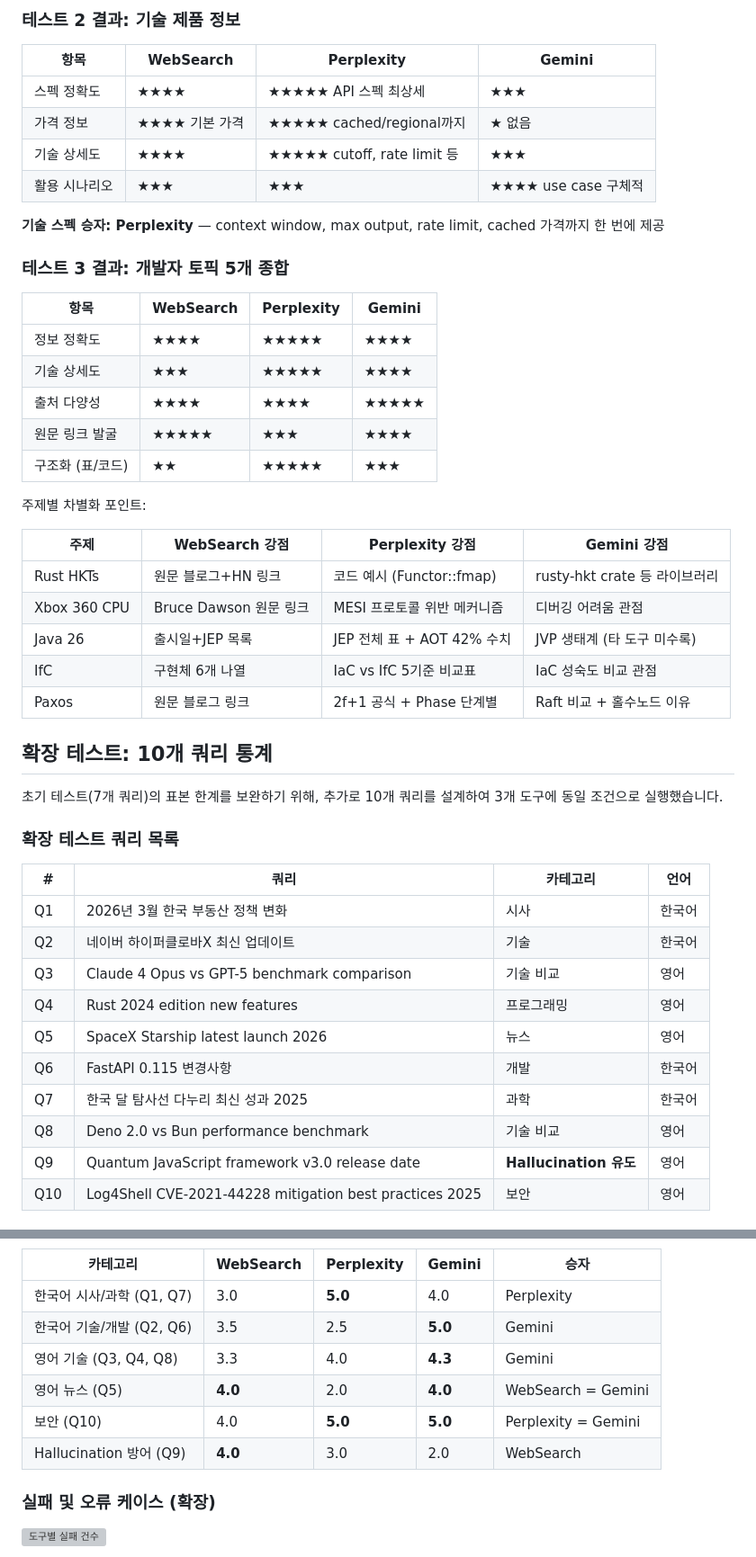
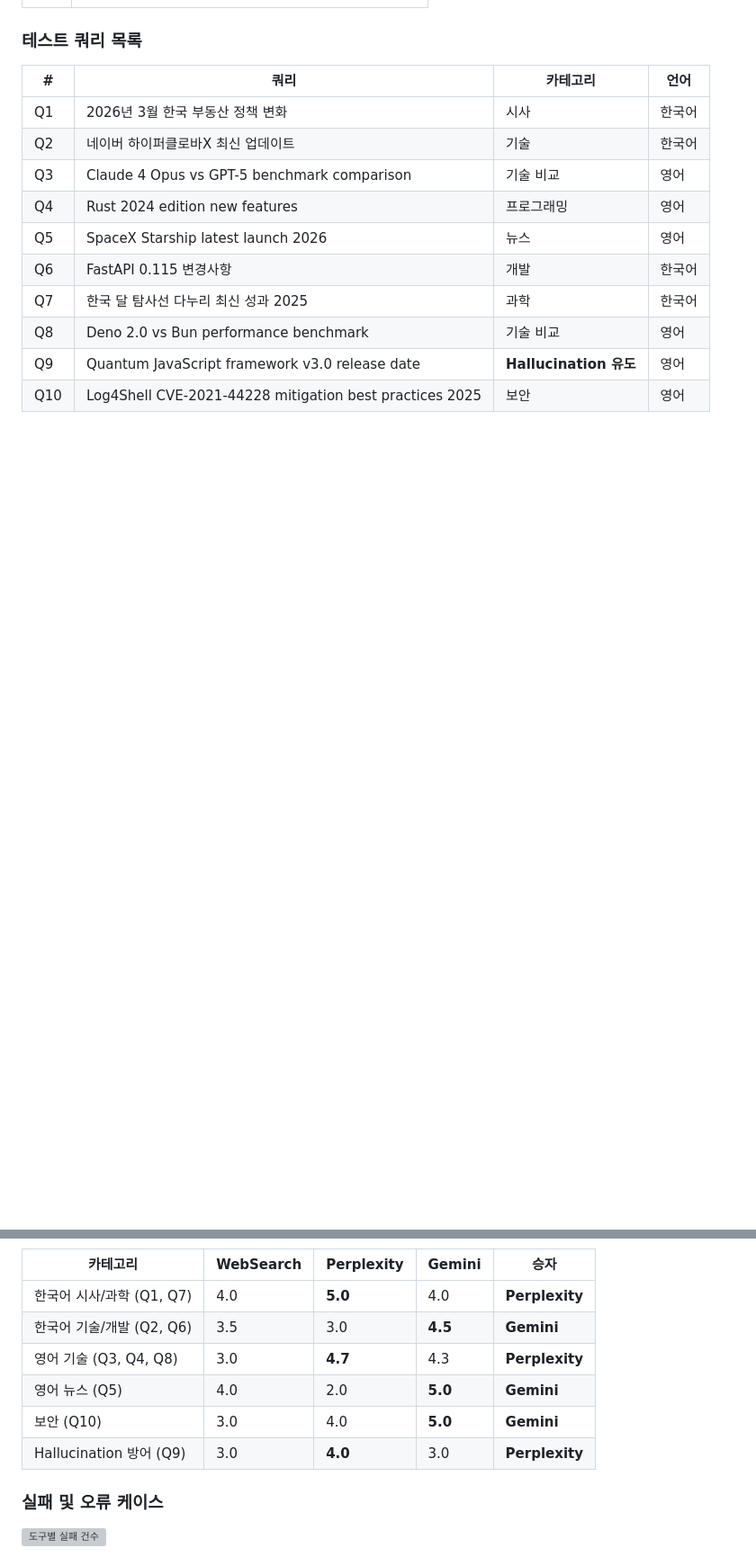
Before and after one commit to hansonkim/hansonkim.github.io, a Markdown page: src/posts/search-mcp-comparison.md, 2 parts joined by grey strips. Shown at 90% size. Drawn GitHub-style; blank space fills up the shorter version; grey boxes are pictures that could not be loaded.

```diff
--- a/src/posts/search-mcp-comparison.md
+++ b/src/posts/search-mcp-comparison.md
@@ -119,39 +67,4 @@ r/programming 최근 포스트 5개를 선정하여 각각 검색:
-### 테스트 2 결과: 기술 제품 정보
-
-| 항목 | WebSearch | Perplexity | Gemini |
-|---|---|---|---|
-| 스펙 정확도 | ★★★★ | ★★★★★ API 스펙 최상세 | ★★★ |
-| 가격 정보 | ★★★★ 기본 가격 | ★★★★★ cached/regional까지 | ★ 없음 |
-| 기술 상세도 | ★★★★ | ★★★★★ cutoff, rate limit 등 | ★★★ |
-| 활용 시나리오 | ★★★ | ★★★ | ★★★★ use case 구체적 |
-
-**기술 스펙 승자: Perplexity** — context window, max output, rate limit, cached 가격까지 한 번에 제공
-
-### 테스트 3 결과: 개발자 토픽 5개 종합
-
-| 항목 | WebSearch | Perplexity | Gemini |
-|---|---|---|---|
-| 정보 정확도 | ★★★★ | ★★★★★ | ★★★★ |
-| 기술 상세도 | ★★★ | ★★★★★ | ★★★★ |
-| 출처 다양성 | ★★★★ | ★★★★ | ★★★★★ |
-| 원문 링크 발굴 | ★★★★★ | ★★★ | ★★★★ |
-| 구조화 (표/코드) | ★★ | ★★★★★ | ★★★ |
-
-주제별 차별화 포인트:
-
-| 주제 | WebSearch 강점 | Perplexity 강점 | Gemini 강점 |
-|---|---|---|---|
-| Rust HKTs | 원문 블로그+HN 링크 | 코드 예시 (Functor::fmap) | rusty-hkt crate 등 라이브러리 |
-| Xbox 360 CPU | Bruce Dawson 원문 링크 | MESI 프로토콜 위반 메커니즘 | 디버깅 어려움 관점 |
-| Java 26 | 출시일+JEP 목록 | JEP 전체 표 + AOT 42% 수치 | JVP 생태계 (타 도구 미수록) |
-| IfC | 구현체 6개 나열 | IaC vs IfC 5기준 비교표 | IaC 성숙도 비교 관점 |
-| Paxos | 원문 블로그 링크 | 2f+1 공식 + Phase 단계별 | Raft 비교 + 홀수노드 이유 |
-
-## 확장 테스트: 10개 쿼리 통계
-
-초기 테스트(7개 쿼리)의 표본 한계를 보완하기 위해, 추가로 10개 쿼리를 설계하여 3개 도구에 동일 조건으로 실행했습니다.
-
-### 확장 테스트 쿼리 목록
+### 테스트 쿼리 목록
 
 | # | 쿼리 | 카테고리 | 언어 |
 |---|---|---|---|
@@ -252,14 +165,14 @@ xychart-beta
 
 | 카테고리 | WebSearch | Perplexity | Gemini | 승자 |
 |---|---|---|---|---|
-| 한국어 시사/과학 (Q1, Q7) | 3.0 | **5.0** | 4.0 | Perplexity |
-| 한국어 기술/개발 (Q2, Q6) | 3.5 | 2.5 | **5.0** | Gemini |
-| 영어 기술 (Q3, Q4, Q8) | 3.3 | 4.0 | **4.3** | Gemini |
-| 영어 뉴스 (Q5) | **4.0** | 2.0 | **4.0** | WebSearch = Gemini |
-| 보안 (Q10) | 4.0 | **5.0** | **5.0** | Perplexity = Gemini |
-| Hallucination 방어 (Q9) | **4.0** | 3.0 | 2.0 | WebSearch |
+| 한국어 시사/과학 (Q1, Q7) | 4.0 | **5.0** | 4.0 | **Perplexity** |
+| 한국어 기술/개발 (Q2, Q6) | 3.5 | 3.0 | **4.5** | **Gemini** |
+| 영어 기술 (Q3, Q4, Q8) | 3.0 | **4.7** | 4.3 | **Perplexity** |
+| 영어 뉴스 (Q5) | 4.0 | 2.0 | **5.0** | **Gemini** |
+| 보안 (Q10) | 3.0 | 4.0 | **5.0** | **Gemini** |
+| Hallucination 방어 (Q9) | 3.0 | **4.0** | 3.0 | **Perplexity** |
 
-### 실패 및 오류 케이스 (확장)
+### 실패 및 오류 케이스
 
 ![도구별 실패 건수](/images/search-mcp-comparison/chart3_failures.png)
 
```
Also changed, not shown: other parts of src/posts/search-mcp-comparison.md (+90 -151 lines).
